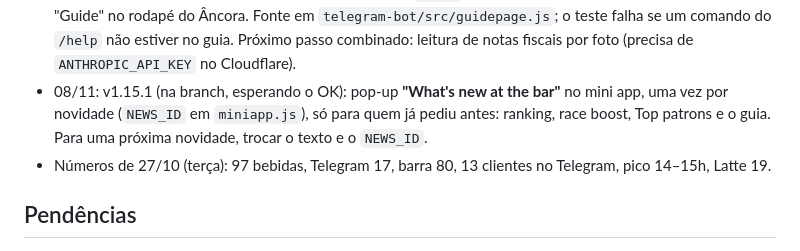
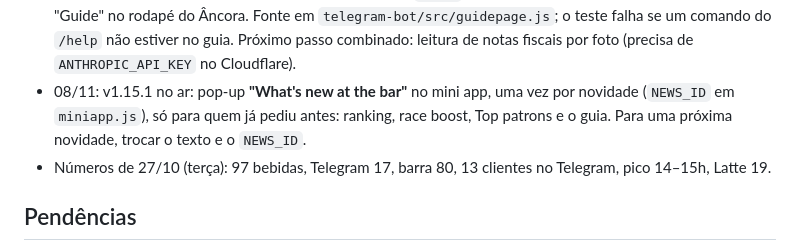
Before and after one commit to ericlsg-19/Beach-Coffee-Control, a Markdown page: docs/STATE.md, the part around the change. Rendered like a GitHub page.

Commit message:
STATE: v1.15.1 deployed
Co-Authored-By: Claude Opus 5.5 <noreply@anthropic.com>
Claude-Session: https://claude.ai/code/session_018p9RnFmrGLAqtr3FTCy91F

```diff
--- a/docs/STATE.md
+++ b/docs/STATE.md
@@ -62,7 +62,7 @@ Atualizado em 08/11/2026, bot e Âncora na **v1.15.1**, no domínio próprio **d
 - 08/11: v1.13.0 no ar: **race boost** (1 USDC = +1 café no ranking, 1 por dia, visível como ⚡) e placar **Top patrons** (gorjetas). O jogo completo do protótipo Giants (fila paga, pontos, loja) foi revertido: o ranking já empolga sozinho. Ver OPERATIONS.md.
 - 08/11: v1.14.0 no ar: **Financeiro no Âncora** (`/panel` → Finance). Custos e entradas em R$ por dia, com categoria (grãos, leite, outros insumos, copos, equipe, transporte, espaço/taxas, equipamento; entradas: cachê do evento, patrocínio, pacotes em dinheiro). Tips, pacotes e race boosts vendidos no app entram sozinhos (boosts e pacotes como entrada, tips à parte) (USDC convertido pela taxa "1 USDC = R$ X", padrão 5,50). Cartões do dia (custos, custo por bebida, entradas, lucro, tips, lucro + tips), relatório por dia com total e CSV. Lucro = entradas + pacotes do app − custos; tips ficam à parte. `/finance` no bot (hoje e o evento todo; `/finance AAAA-MM-DD`), e o resumo das 23h ganha o bloco financeiro quando há lançamentos. No app (Seeker/navegador) há um link discreto "Staff · Âncora panel" no fim da página. Código em `telegram-bot/src/finance.js`, tabela `finance_entries` (rodar `schema.sql`, o deploy já roda).
 - 08/11: v1.15.0 no ar: **guia completo** em https://drinkbeachcoffee.com/guide (inglês), em duas partes: para clientes (pedido, leite, regras do bar, corrida e race boost, Top patrons, tip e pacote em USDC, check-in onchain, app e QR) e para a equipe (configurar com `/barista`, o que chega no chat, todos os comandos, Âncora, Finance, o que fazer se algo der errado). Links: `/help` do bot ("Full guide"), "How it works" no app, "Guide" no rodapé do Âncora. Fonte em `telegram-bot/src/guidepage.js`; o teste falha se um comando do `/help` não estiver no guia. Próximo passo combinado: leitura de notas fiscais por foto (precisa de `ANTHROPIC_API_KEY` no Cloudflare).
-- 08/11: v1.15.1 (na branch, esperando o OK): pop-up **"What's new at the bar"** no mini app, uma vez por novidade (`NEWS_ID` em `miniapp.js`), só para quem já pediu antes: ranking, race boost, Top patrons e o guia. Para uma próxima novidade, trocar o texto e o `NEWS_ID`.
+- 08/11: v1.15.1 no ar: pop-up **"What's new at the bar"** no mini app, uma vez por novidade (`NEWS_ID` em `miniapp.js`), só para quem já pediu antes: ranking, race boost, Top patrons e o guia. Para uma próxima novidade, trocar o texto e o `NEWS_ID`.
 - Números de 27/10 (terça): 97 bebidas, Telegram 17, barra 80, 13 clientes no Telegram, pico 14–15h, Latte 19.
 
 ## Pendências
```
